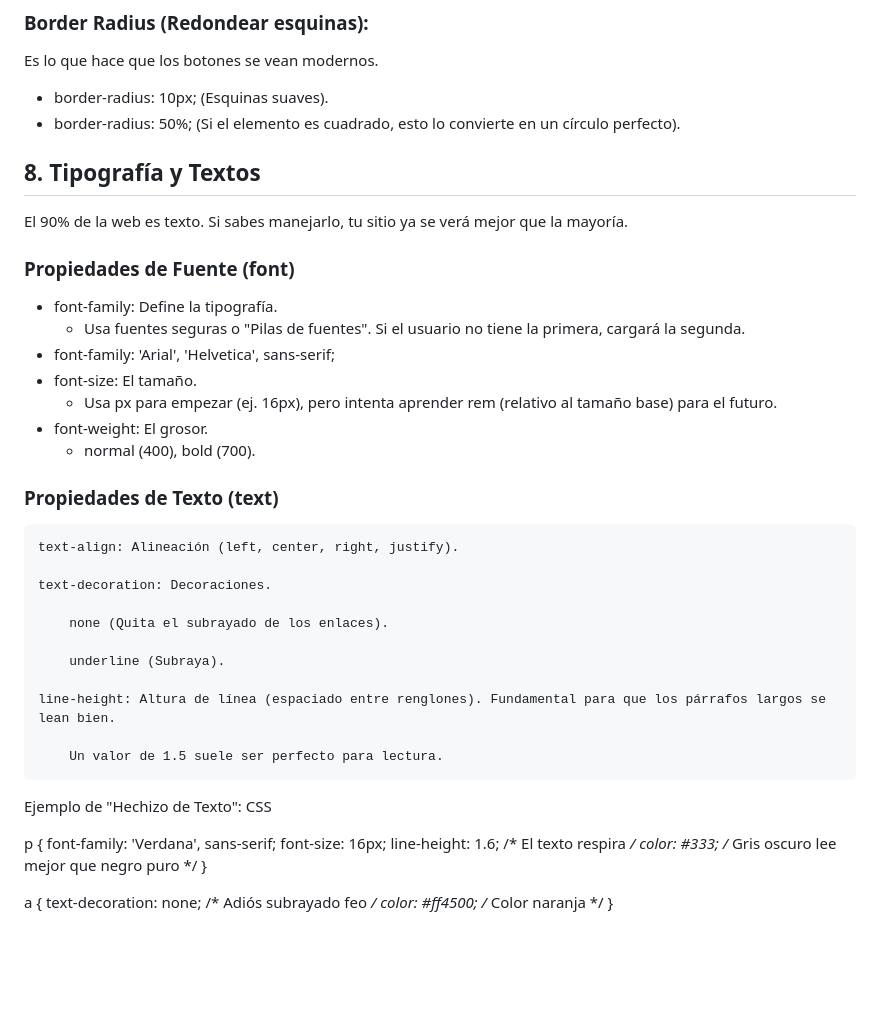
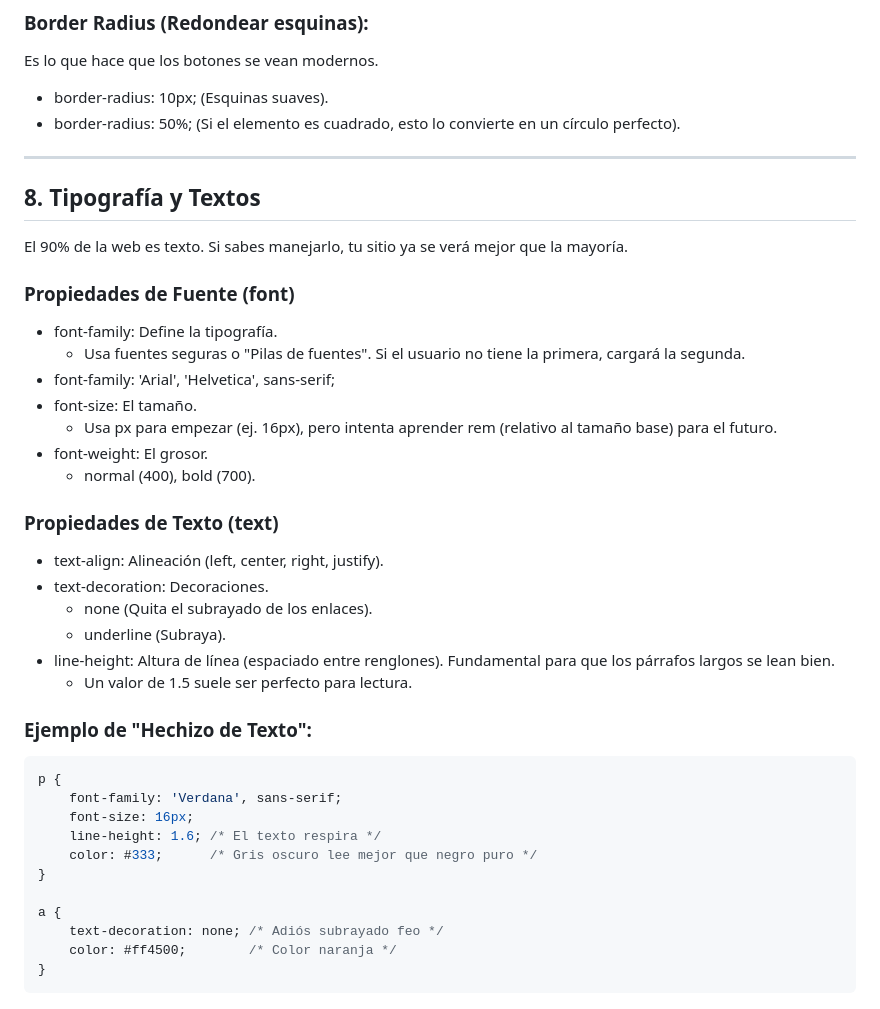
Before and after one commit to 4drianC4/MagosDelHtmlCssJs, a Markdown page: Semana1/🧙‍♂️ El Camino del Mago Día 3.md, the part around one of its changes. Rendered like a GitHub page; blank space fills up the shorter version.

Commit message:
vault backup: 2026-02-12 09:35:00

````diff
--- a/Semana1/🧙‍♂️ El Camino del Mago Día 3.md
+++ b/Semana1/🧙‍♂️ El Camino del Mago Día 3.md
@@ -116,10 +118,13 @@ Es lo que hace que los botones se vean modernos.
 
 - border-radius: 10px; (Esquinas suaves).
 - border-radius: 50%; (Si el elemento es cuadrado, esto lo convierte en un círculo perfecto).
+
+---
 ## 8. Tipografía y Textos
 
 El 90% de la web es texto. Si sabes manejarlo, tu sitio ya se verá mejor que la mayoría.
 ### Propiedades de Fuente (font)
+
 - font-family: Define la tipografía.
 	- Usa fuentes seguras o "Pilas de fuentes". Si el usuario no tiene la primera, cargará la segunda.
 - font-family: 'Arial', 'Helvetica', sans-serif;
@@ -130,21 +135,16 @@ El 90% de la web es texto. Si sabes manejarlo, tu sitio ya se verá mejor que la
 
 ### Propiedades de Texto (text)
 
-    text-align: Alineación (left, center, right, justify).
+- text-align: Alineación (left, center, right, justify).
+- text-decoration: Decoraciones.
+	- none (Quita el subrayado de los enlaces).
+	- underline (Subraya).
+- line-height: Altura de línea (espaciado entre renglones). Fundamental para que los párrafos largos se lean bien.
+	- Un valor de 1.5 suele ser perfecto para lectura.
 
-    text-decoration: Decoraciones.
+### Ejemplo de "Hechizo de Texto":
 
-        none (Quita el subrayado de los enlaces).
-
-        underline (Subraya).
-
-    line-height: Altura de línea (espaciado entre renglones). Fundamental para que los párrafos largos se lean bien.
-
-        Un valor de 1.5 suele ser perfecto para lectura.
-
-Ejemplo de "Hechizo de Texto":
-CSS
-
+```CSS
 p {
     font-family: 'Verdana', sans-serif;
     font-size: 16px;
@@ -156,3 +156,4 @@ a {
     text-decoration: none; /* Adiós subrayado feo */
     color: #ff4500;        /* Color naranja */
 }
+```
````
Also changed, not shown: other parts of Semana1/🧙‍♂️ El Camino del Mago Día 3.md (+2 -0 lines).
